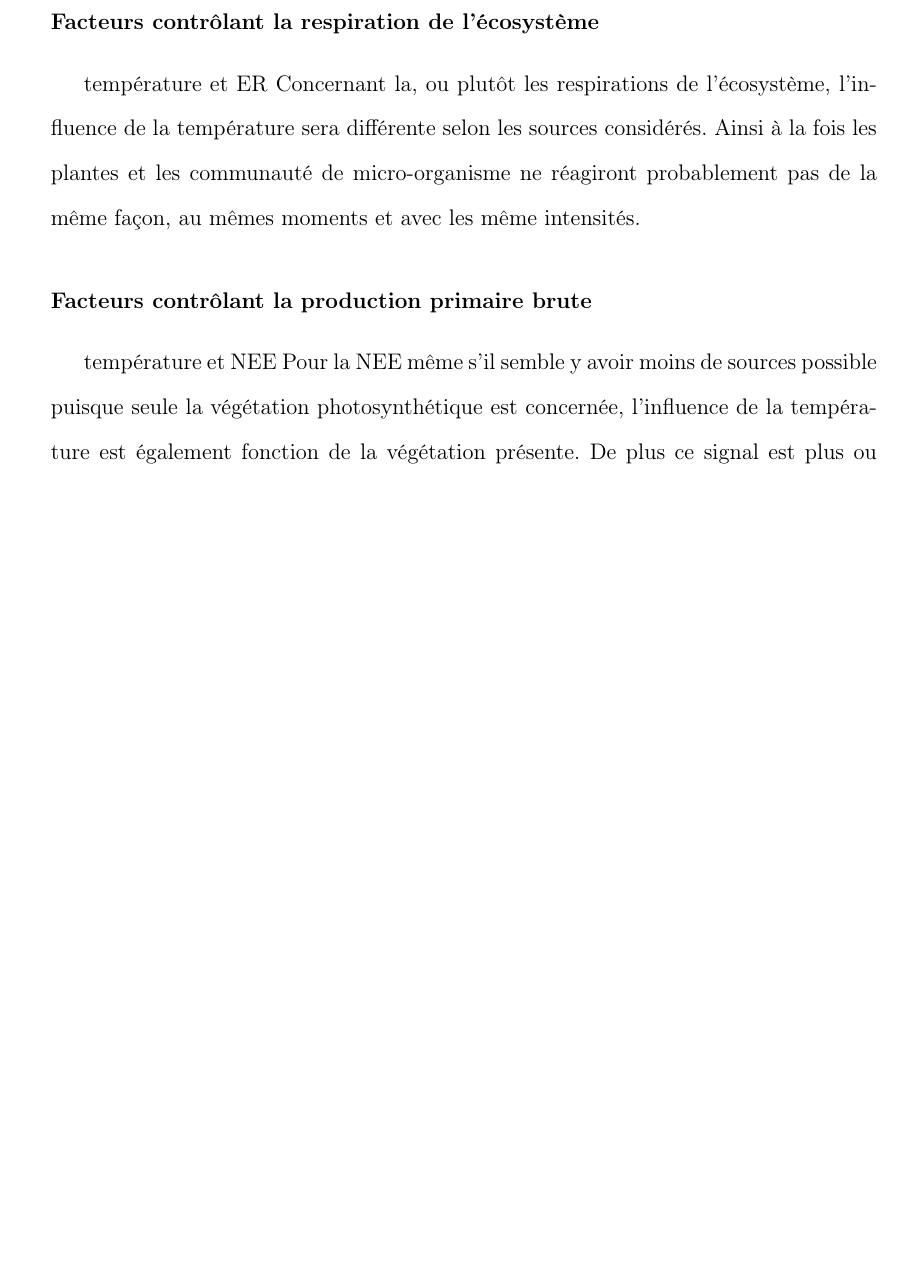
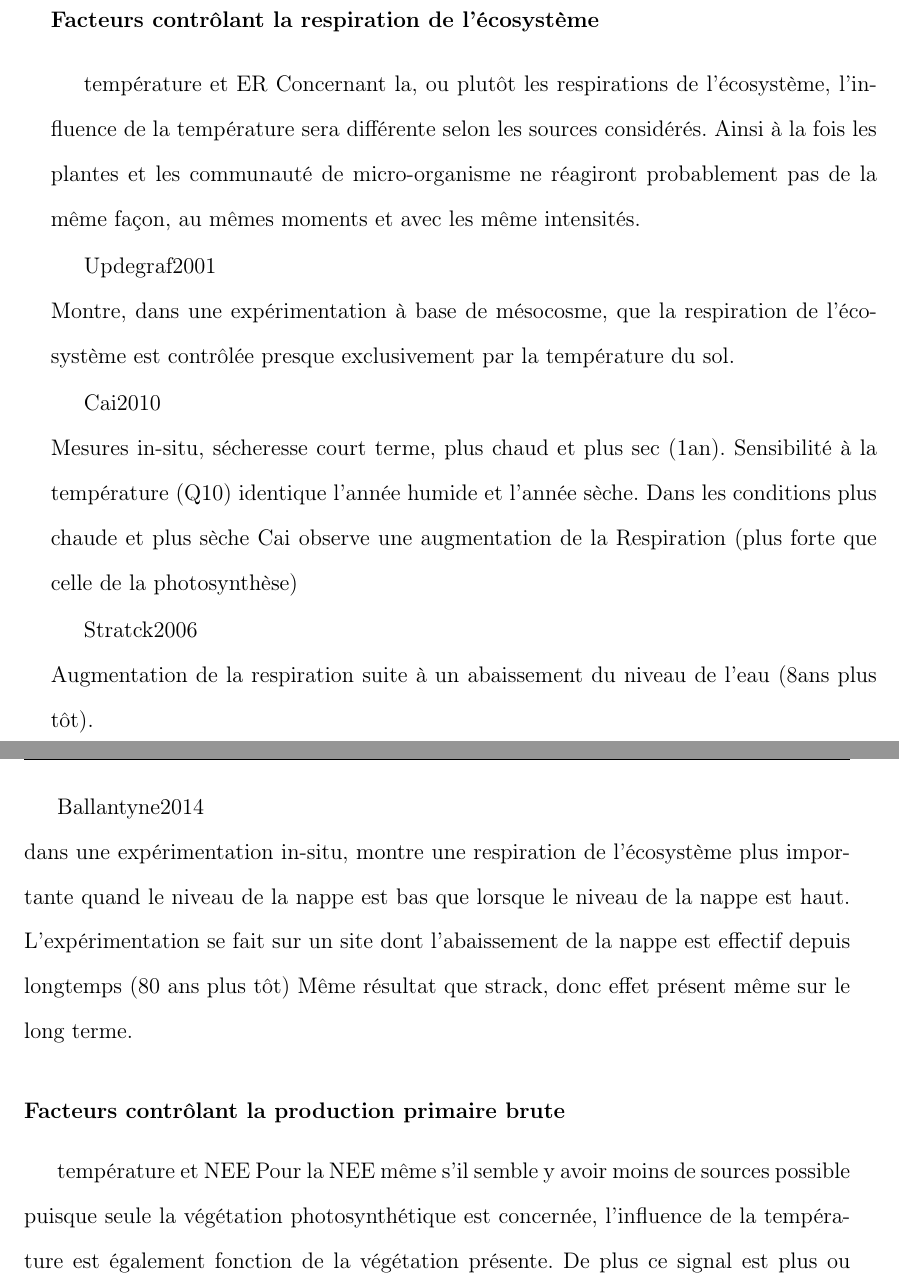
Before and after one commit to dangelob/manuscript, a LaTeX thesis (phdthesis.tex, which reads content/chapitre1.tex): part of page 15 of 19 before the commit and two parts of pages 15 and 16 of 21 after it, the two joined at a grey line, cut so that both start at the same text, the shorter picture padded with empty space. Compiled offline with pdfLaTeX.

Commit message:
ajout raw biblio sur ER-fact ctrl

```diff
--- a/content/chapitre1.tex
+++ b/content/chapitre1.tex
@@ -299,6 +299,23 @@ température et ER
 Concernant la, ou plutôt les respirations de l'écosystème, l'influence de la température sera différente selon les sources considérés.
 Ainsi à la fois les plantes et les communauté de micro-organisme ne réagiront probablement pas de la même façon, au mêmes moments et avec les même intensités.
 
+Updegraf2001\\
+Montre, dans une expérimentation à base de mésocosme, que la respiration de l'écosystème est contrôlée presque exclusivement par la température du sol.
+
+Cai2010\\
+Mesures in-situ, sécheresse court terme, plus chaud et plus sec (1an).
+Sensibilité à la température (Q10) identique l'année humide et l'année sèche.
+Dans les conditions plus chaude et plus sèche Cai observe une augmentation de la Respiration (plus forte que celle de la photosynthèse)
+
+Stratck2006 \\
+Augmentation de la respiration suite à un abaissement du niveau de l'eau (8ans plus tôt).
+
+Ballantyne2014 \\
+dans une expérimentation in-situ, montre une respiration de l'écosystème plus importante quand le niveau de la nappe est bas que lorsque le niveau de la nappe est haut.
+L'expérimentation se fait sur un site dont l'abaissement de la nappe est effectif depuis longtemps (80 ans plus tôt)
+Même résultat que strack, donc effet présent même sur le long terme.
+
+
 
 
 \subsubsection{Facteurs contrôlant la production primaire brute}
```
Also changed, not shown: phdthesis.pdf.
